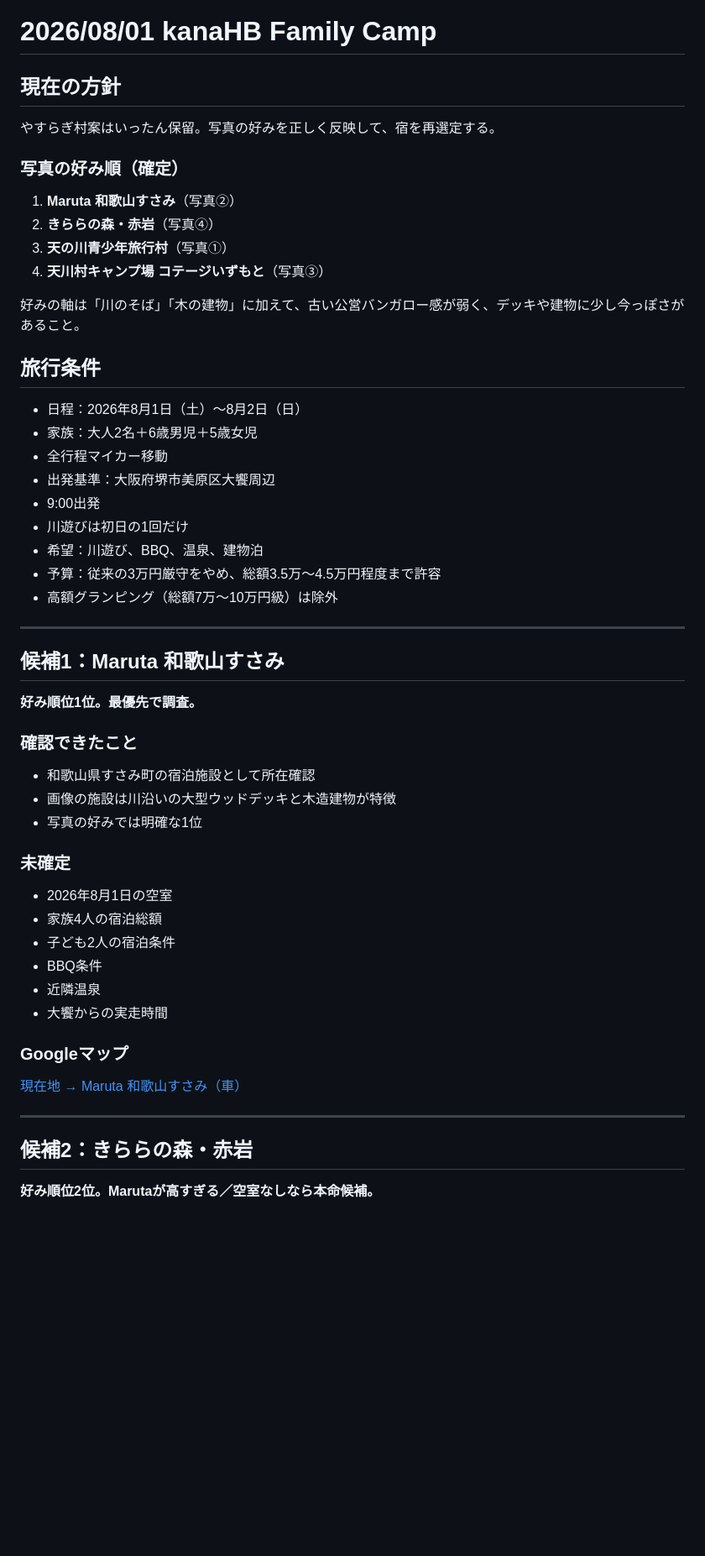
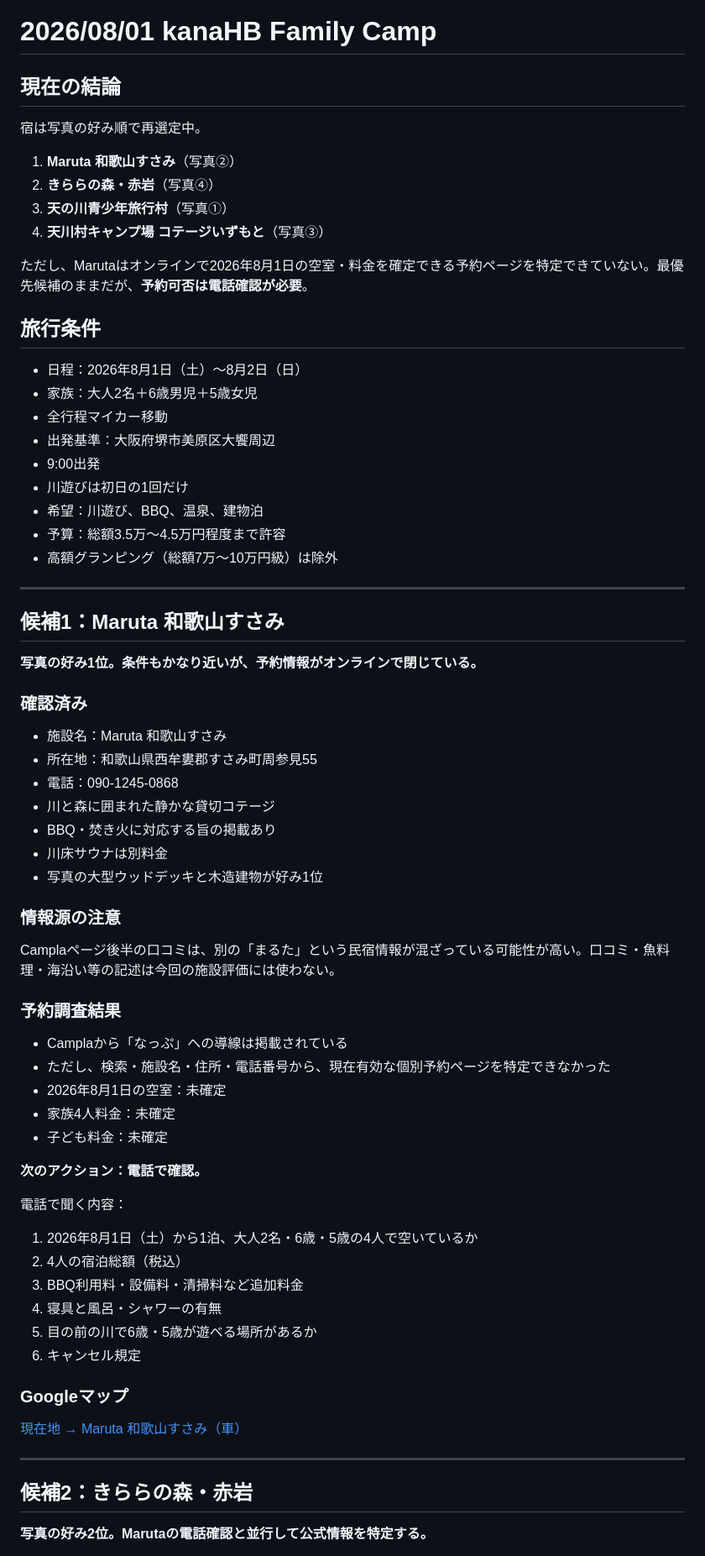
Before and after one commit to goz0813rmh-netizen/20260801-kanaHB-camp, a Markdown page: README.md, the part around one of its changes. Shown at 84% size. Drawn GitHub-style; blank space fills up the shorter version.

```diff
--- a/README.md
+++ b/README.md
@@ -1,15 +1,14 @@
 # 2026/08/01 kanaHB Family Camp
 
-## 現在の方針
-やすらぎ村案はいったん保留。写真の好みを正しく反映して、宿を再選定する。
+## 現在の結論
+宿は写真の好み順で再選定中。
 
-### 写真の好み順（確定）
 1. **Maruta 和歌山すさみ**（写真②）
 2. **きららの森・赤岩**（写真④）
 3. **天の川青少年旅行村**（写真①）
 4. **天川村キャンプ場 コテージいずもと**（写真③）
 
-好みの軸は「川のそば」「木の建物」に加えて、古い公営バンガロー感が弱く、デッキや建物に少し今っぽさがあること。
+ただし、Marutaはオンラインで2026年8月1日の空室・料金を確定できる予約ページを特定できていない。最優先候補のままだが、**予約可否は電話確認が必要**。
 
 ## 旅行条件
 - 日程：2026年8月1日（土）〜8月2日（日）
@@ -19,25 +18,41 @@
 - 9:00出発
 - 川遊びは初日の1回だけ
 - 希望：川遊び、BBQ、温泉、建物泊
-- 予算：従来の3万円厳守をやめ、総額3.5万〜4.5万円程度まで許容
+- 予算：総額3.5万〜4.5万円程度まで許容
 - 高額グランピング（総額7万〜10万円級）は除外
 
 ---
 
 ## 候補1：Maruta 和歌山すさみ
-**好み順位1位。最優先で調査。**
+**写真の好み1位。条件もかなり近いが、予約情報がオンラインで閉じている。**
 
-### 確認できたこと
-- 和歌山県すさみ町の宿泊施設として所在確認
-- 画像の施設は川沿いの大型ウッドデッキと木造建物が特徴
-- 写真の好みでは明確な1位
+### 確認済み
+- 施設名：Maruta 和歌山すさみ
+- 所在地：和歌山県西牟婁郡すさみ町周参見55
+- 電話：090-1245-0868
+- 川と森に囲まれた静かな貸切コテージ
+- BBQ・焚き火に対応する旨の掲載あり
+- 川床サウナは別料金
+- 写真の大型ウッドデッキと木造建物が好み1位
 
-### 未確定
-- 2026年8月1日の空室
-- 家族4人の宿泊総額
-- 子ども2人の宿泊条件
-- BBQ条件
-- 近隣温泉
-- 大饗からの実走時間
+### 情報源の注意
+Camplaページ後半の口コミは、別の「まるた」という民宿情報が混ざっている可能性が高い。口コミ・魚料理・海沿い等の記述は今回の施設評価には使わない。
+
+### 予約調査結果
+- Camplaから「なっぷ」への導線は掲載されている
+- ただし、検索・施設名・住所・電話番号から、現在有効な個別予約ページを特定できなかった
+- 2026年8月1日の空室：未確定
+- 家族4人料金：未確定
+- 子ども料金：未確定
+
+**次のアクション：電話で確認。**
+
+電話で聞く内容：
+1. 2026年8月1日（土）から1泊、大人2名・6歳・5歳の4人で空いているか
+2. 4人の宿泊総額（税込）
+3. BBQ利用料・設備料・清掃料など追加料金
+4. 寝具と風呂・シャワーの有無
+5. 目の前の川で6歳・5歳が遊べる場所があるか
+6. キャンセル規定
 
 ### Googleマップ
@@ -46,5 +61,5 @@
 ---
 
 ## 候補2：きららの森・赤岩
-**好み順位2位。Marutaが高すぎる／空室なしなら本命候補。**
+**写真の好み2位。Marutaの電話確認と並行して公式情報を特定する。**
 
```
Also changed, not shown: other parts of README.md (+29 -45 lines).
